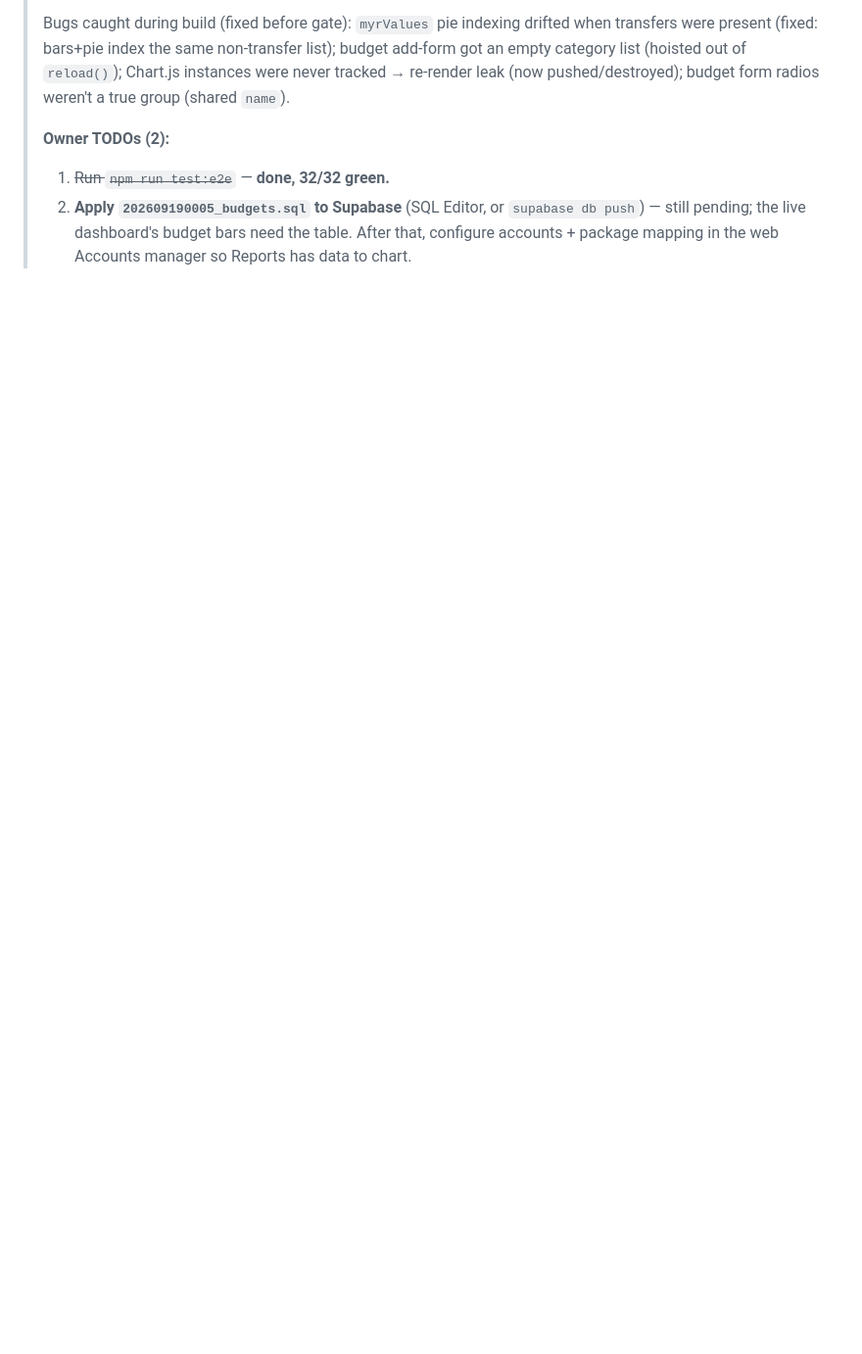
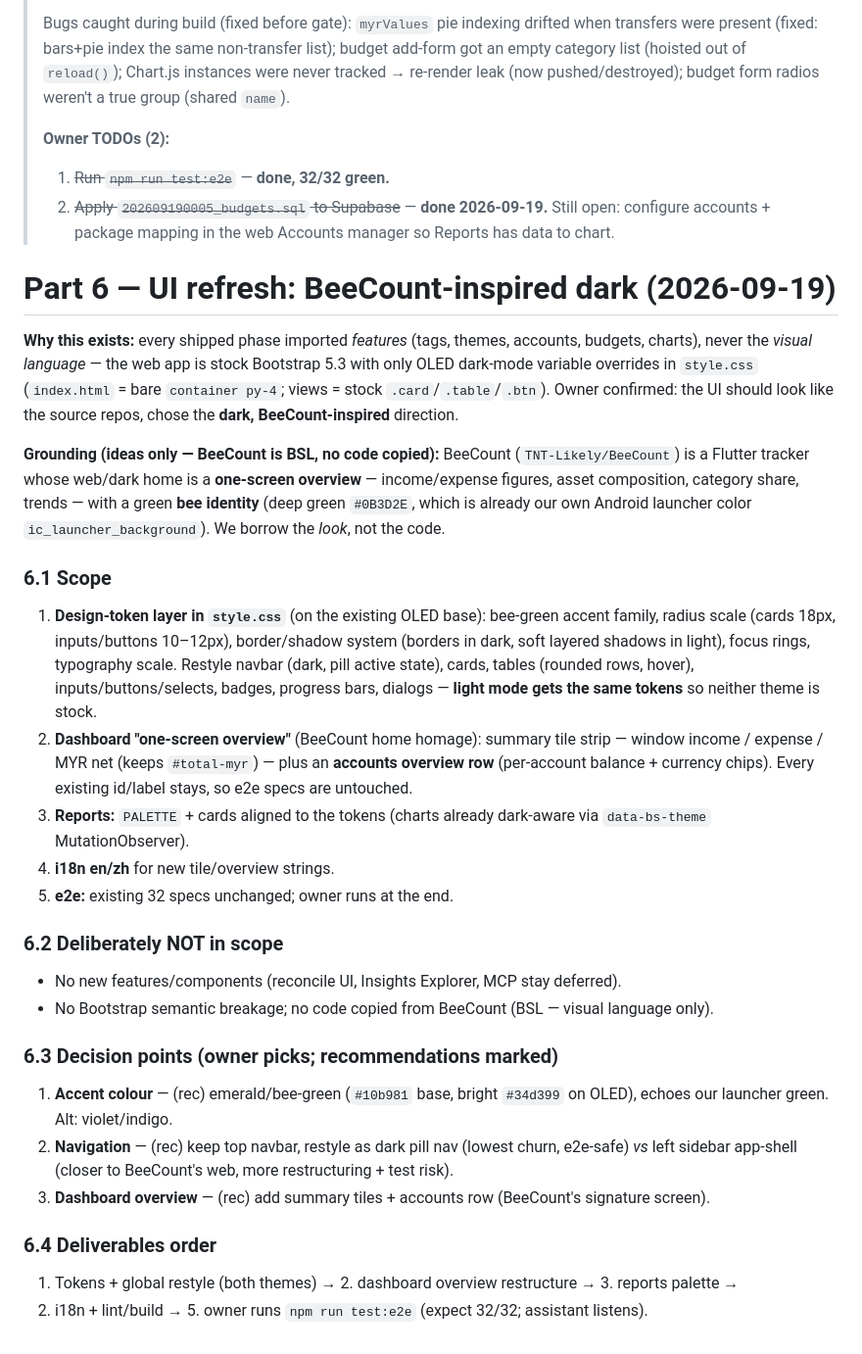
Before and after one commit to ExpectoPotatonum/Money_Tracker, a Markdown page: import-candidate-features.md, the part around the change. Shown at 98% size. GitHub-like rendering; blank space fills up the shorter version.

Commit message:
docs: add Part 6 — UI refresh plan (BeeCount-inspired dark)
Grounding: BeeCount (TNT-Likely/BeeCount, BSL — ideas only) dark web home =
one-screen overview (income/expense, asset composition, category share, trends)
with green bee identity (#0B3D2E = our own Android launcher color). Plan adds
design-token layer, dashboard overview restructure, reports palette alignment,
i18n. 3 owner decision points with recommendations.

```diff
--- a/import-candidate-features.md
+++ b/import-candidate-features.md
@@ -958,6 +958,46 @@ No trigger/cron — spend-vs-budget is a client-side read over `transactions` (f
 >
 > **Owner TODOs (2):**
 > 1. ~~Run `npm run test:e2e`~~ — **done, 32/32 green.**
-> 2. **Apply `202609190005_budgets.sql` to Supabase** (SQL Editor, or `supabase db push`) — still
->    pending; the live dashboard's budget bars need the table. After that, configure accounts +
->    package mapping in the web Accounts manager so Reports has data to chart.
+> 2. ~~Apply `202609190005_budgets.sql` to Supabase~~ — **done 2026-09-19.** Still open: configure
+>    accounts + package mapping in the web Accounts manager so Reports has data to chart.
+
+# Part 6 — UI refresh: BeeCount-inspired dark (2026-09-19)
+
+**Why this exists:** every shipped phase imported *features* (tags, themes, accounts, budgets, charts),
+never the *visual language* — the web app is stock Bootstrap 5.3 with only OLED dark-mode variable
+overrides in `style.css` (`index.html` = bare `container py-4`; views = stock `.card`/`.table`/`.btn`).
+Owner confirmed: the UI should look like the source repos, chose the **dark, BeeCount-inspired** direction.
+
+**Grounding (ideas only — BeeCount is BSL, no code copied):** BeeCount (`TNT-Likely/BeeCount`) is a
+Flutter tracker whose web/dark home is a **one-screen overview** — income/expense figures, asset
+composition, category share, trends — with a green **bee identity** (deep green `#0B3D2E`, which is
+already our own Android launcher color `ic_launcher_background`). We borrow the *look*, not the code.
+
+### 6.1 Scope
+1. **Design-token layer in `style.css`** (on the existing OLED base): bee-green accent family,
+   radius scale (cards 18px, inputs/buttons 10–12px), border/shadow system (borders in dark, soft
+   layered shadows in light), focus rings, typography scale. Restyle navbar (dark, pill active state),
+   cards, tables (rounded rows, hover), inputs/buttons/selects, badges, progress bars, dialogs —
+   **light mode gets the same tokens** so neither theme is stock.
+2. **Dashboard "one-screen overview"** (BeeCount home homage): summary tile strip — window income /
+   expense / MYR net (keeps `#total-myr`) — plus an **accounts overview row** (per-account balance +
+   currency chips). Every existing id/label stays, so e2e specs are untouched.
+3. **Reports:** `PALETTE` + cards aligned to the tokens (charts already dark-aware via
+   `data-bs-theme` MutationObserver).
+4. **i18n en/zh** for new tile/overview strings.
+5. **e2e:** existing 32 specs unchanged; owner runs at the end.
+
+### 6.2 Deliberately NOT in scope
+- No new features/components (reconcile UI, Insights Explorer, MCP stay deferred).
+- No Bootstrap semantic breakage; no code copied from BeeCount (BSL — visual language only).
+
+### 6.3 Decision points (owner picks; recommendations marked)
+1. **Accent colour** — (rec) emerald/bee-green (`#10b981` base, bright `#34d399` on OLED), echoes our
+   launcher green. Alt: violet/indigo.
+2. **Navigation** — (rec) keep top navbar, restyle as dark pill nav (lowest churn, e2e-safe) *vs*
+   left sidebar app-shell (closer to BeeCount's web, more restructuring + test risk).
+3. **Dashboard overview** — (rec) add summary tiles + accounts row (BeeCount's signature screen).
+
+### 6.4 Deliverables order
+1. Tokens + global restyle (both themes) → 2. dashboard overview restructure → 3. reports palette →
+4. i18n + lint/build → 5. owner runs `npm run test:e2e` (expect 32/32; assistant listens).
```
